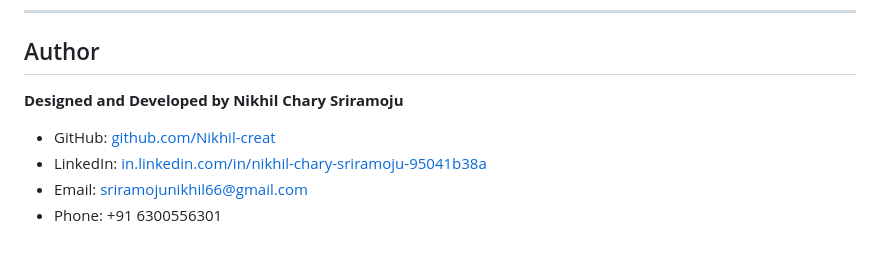
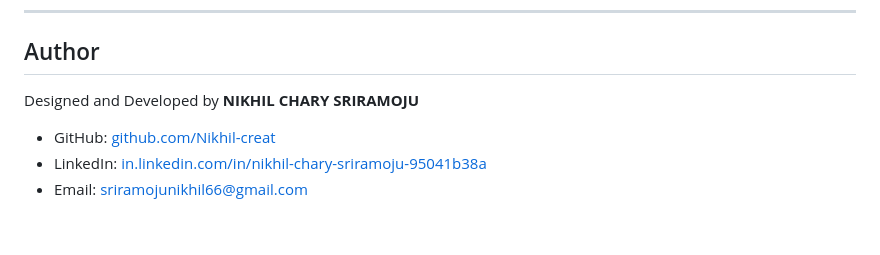
Before and after one commit to Nikhil-creat/fever, a Markdown page: README.md, the part around the change. GitHub-like rendering.

Commit message:
Update author information in README
Updated author's name to uppercase and removed phone number.

```diff
--- a/README.md
+++ b/README.md
@@ -76,9 +76,8 @@ Before deploying to a real cluster, replace these placeholders:
 
 ## Author
 
-**Designed and Developed by Nikhil Chary Sriramoju**
+Designed and Developed by **NIKHIL CHARY SRIRAMOJU**
 
 - GitHub: [github.com/Nikhil-creat](https://github.com/Nikhil-creat)
 - LinkedIn: [in.linkedin.com/in/nikhil-chary-sriramoju-95041b38a](https://in.linkedin.com/in/nikhil-chary-sriramoju-95041b38a)
 - Email: sriramojunikhil66@gmail.com
-- Phone: +91 6300556301
```
